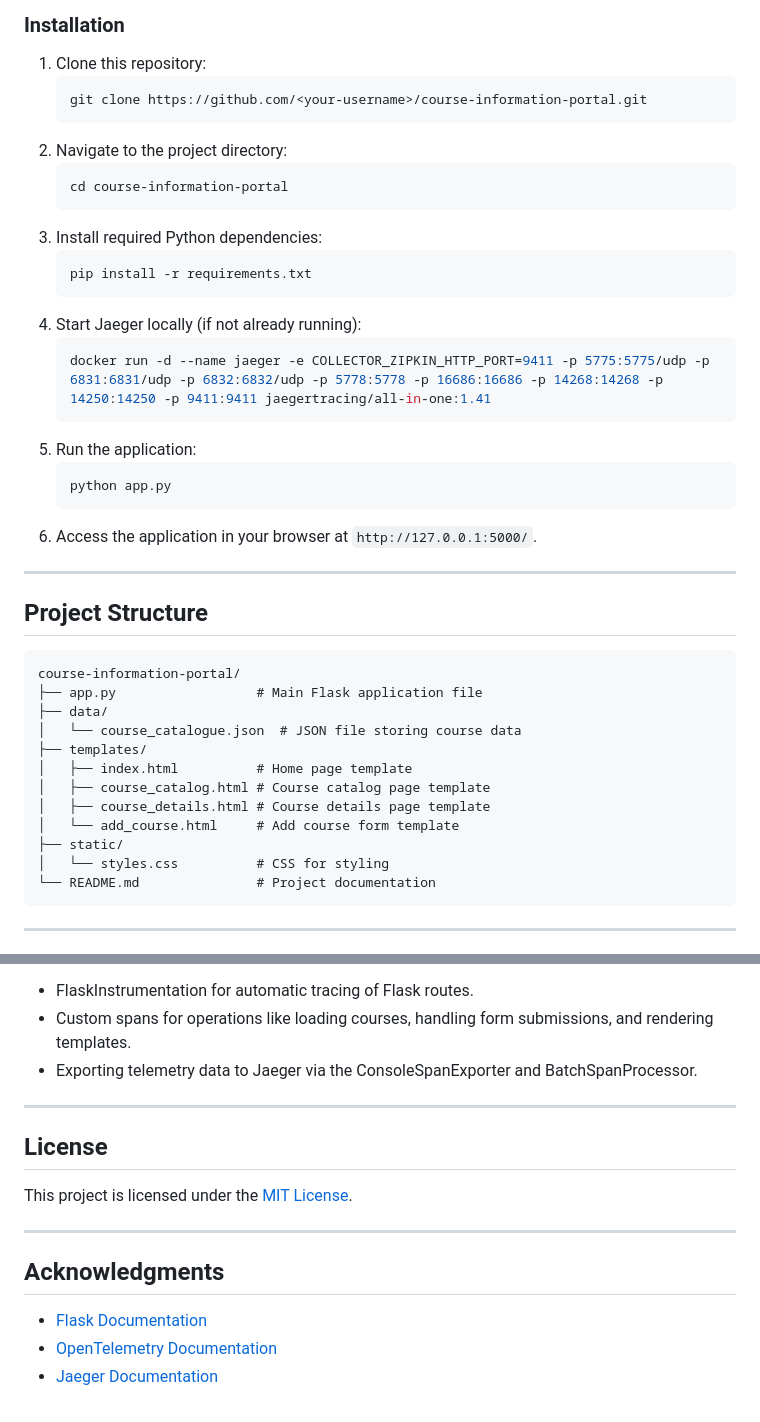
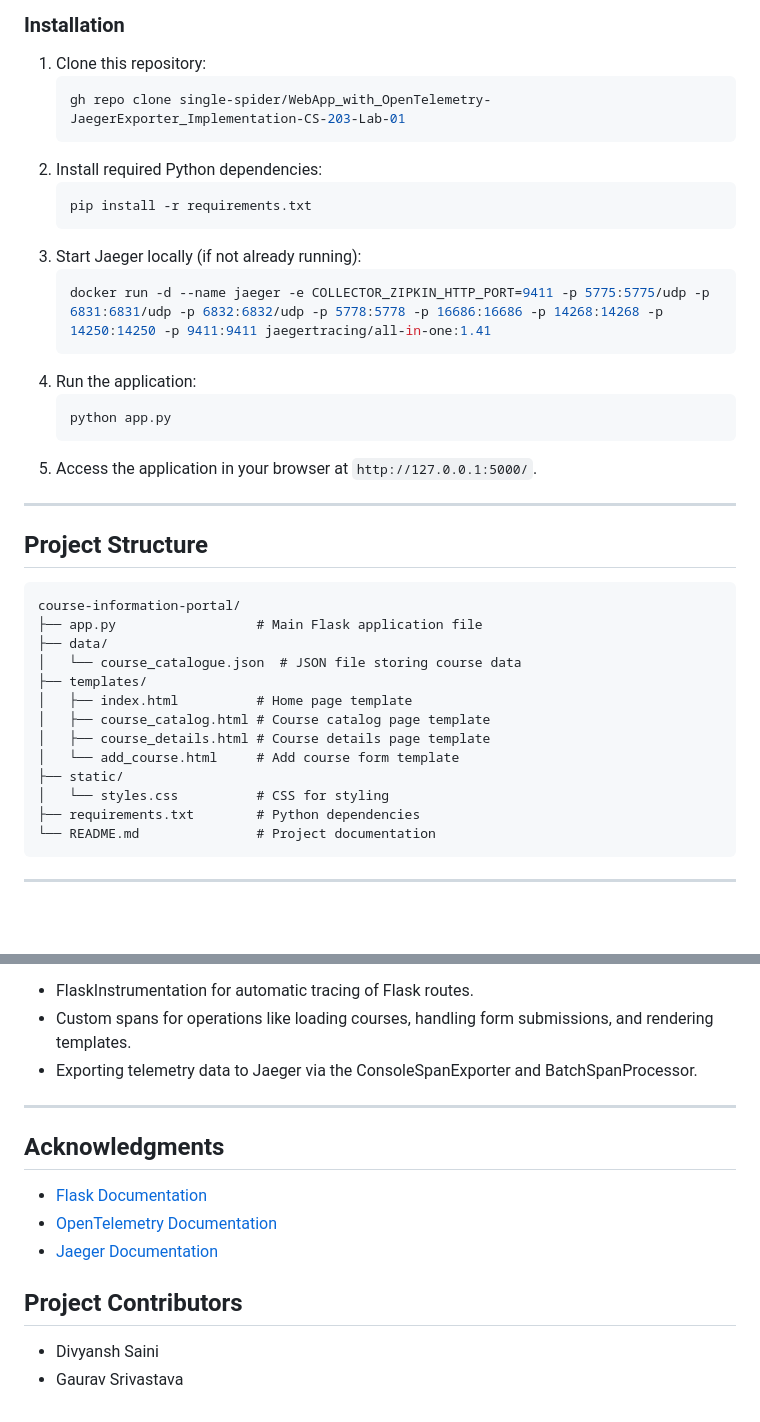
Before and after one commit to single-spider/WebApp_with_OpenTelemetry-JaegerExporter_Implementation-CS-203-Lab-01, a Markdown page: README.md, 2 parts joined by grey strips. Drawn GitHub-style; blank space fills up the shorter version.

````diff
--- a/README.md
+++ b/README.md
@@ -50,25 +50,21 @@ The **Course Information Portal** is a Flask-based web application that allows u
 ### Installation
 1. Clone this repository:
    ```bash
-   git clone https://github.com/<your-username>/course-information-portal.git
+   gh repo clone single-spider/WebApp_with_OpenTelemetry-JaegerExporter_Implementation-CS-203-Lab-01
    ```
-2. Navigate to the project directory:
-   ```bash
-   cd course-information-portal
-   ```
-3. Install required Python dependencies:
+2. Install required Python dependencies:
    ```bash
    pip install -r requirements.txt
    ```
-4. Start Jaeger locally (if not already running):
+3. Start Jaeger locally (if not already running):
    ```bash
    docker run -d --name jaeger -e COLLECTOR_ZIPKIN_HTTP_PORT=9411 -p 5775:5775/udp -p 6831:6831/udp -p 6832:6832/udp -p 5778:5778 -p 16686:16686 -p 14268:14268 -p 14250:14250 -p 9411:9411 jaegertracing/all-in-one:1.41
    ```
-5. Run the application:
+4. Run the application:
    ```bash
    python app.py
    ```
-6. Access the application in your browser at `http://127.0.0.1:5000/`.
+5. Access the application in your browser at `http://127.0.0.1:5000/`.
 
 ---
 
@@ -85,6 +81,7 @@ course-information-portal/
 │   └── add_course.html     # Add course form template
 ├── static/
 │   └── styles.css          # CSS for styling
+├── requirements.txt        # Python dependencies
 └── README.md               # Project documentation
 ```
 
@@ -112,12 +109,11 @@ The application is instrumented with OpenTelemetry for tracing and telemetry dat
 
 ---
 
-## License
-This project is licensed under the [MIT License](LICENSE).
-
----
-
 ## Acknowledgments
 - [Flask Documentation](https://flask.palletsprojects.com/)
 - [OpenTelemetry Documentation](https://opentelemetry.io/)
 - [Jaeger Documentation](https://www.jaegertracing.io/)
+
+## Project Contributors
+- Divyansh Saini
+- Gaurav Srivastava
````
